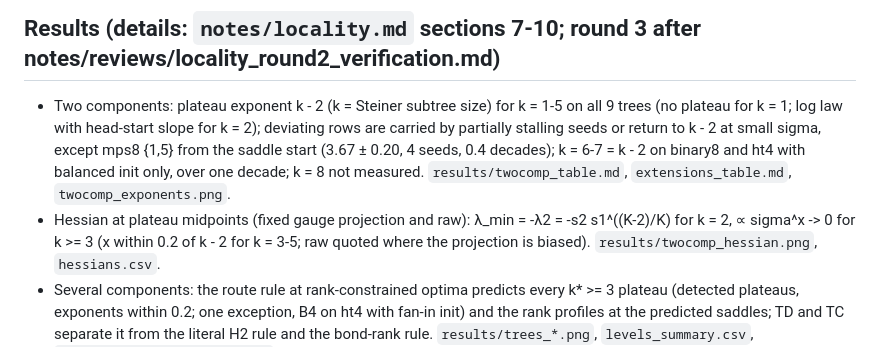
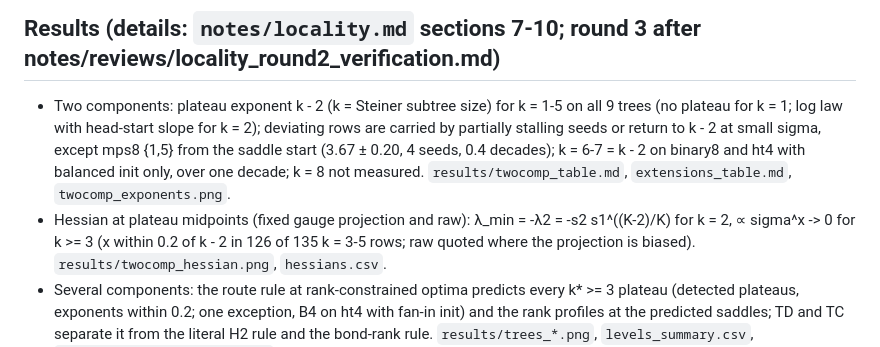
Before and after one commit to seamus-fallows/TTN-regimes, a Markdown page: experiments/locality/README.md, the part around the change. GitHub-like rendering.

Commit message:
locality round 3: Hessian exponent ranges with per-k counts and row-by-row agreement with duration exponents
Co-Authored-By: Claude Opus 5.5 <noreply@anthropic.com>

```diff
--- a/experiments/locality/README.md
+++ b/experiments/locality/README.md
@@ -80,7 +80,7 @@ $X/finalize.sh /tmp/locality_results 8     # every table and figure, into a fres
   return to k - 2 at small sigma, except mps8 {1,5} from the saddle start (3.67 ± 0.20, 4 seeds, 0.4 decades);
   k = 6-7 = k - 2 on binary8 and ht4 with balanced init only, over one decade; k = 8 not measured. `results/twocomp_table.md`, `extensions_table.md`, `twocomp_exponents.png`.
 - Hessian at plateau midpoints (fixed gauge projection and raw): λ_min = -λ2 = -s2 s1^((K-2)/K) for k = 2,
-  ∝ sigma^x -> 0 for k >= 3 (x within 0.2 of k - 2 for k = 3-5; raw quoted where the projection is biased).
+  ∝ sigma^x -> 0 for k >= 3 (x within 0.2 of k - 2 in 126 of 135 k = 3-5 rows; raw quoted where the projection is biased).
   `results/twocomp_hessian.png`, `hessians.csv`.
 - Several components: the route rule at rank-constrained optima predicts every k* >= 3 plateau (detected
   plateaus, exponents within 0.2; one exception, B4 on ht4 with fan-in init) and the rank profiles at the
```
Also changed, not shown: agent-runs/locality/REPORT.md (+5 -2 lines), notes/locality.md (+12 -7 lines).
